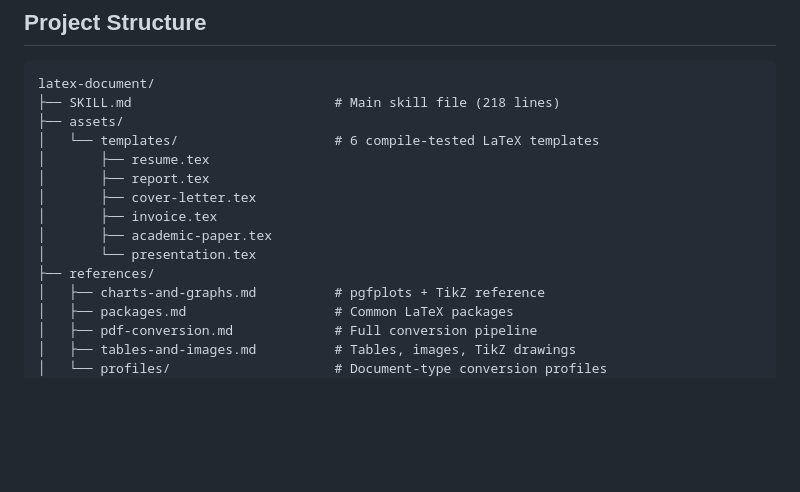
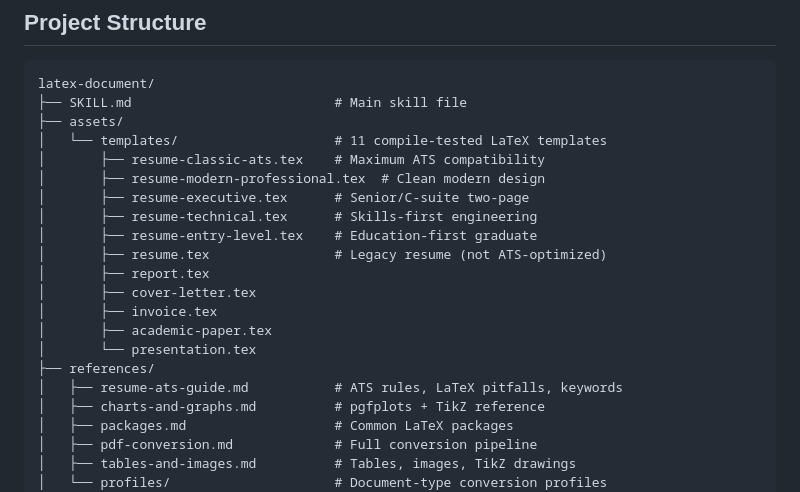
Before and after one commit to ndpvt-web/latex-document-skill, a Markdown page: README.md, the part around one of its changes. Rendered like a GitHub page; blank space fills up the shorter version.

````diff
--- a/README.md
+++ b/README.md
@@ -91,16 +116,22 @@ Empirically tested on a 115-page handwritten math PDF across batch sizes 3, 5, 7
 
 ```
 latex-document/
-├── SKILL.md                          # Main skill file (218 lines)
+├── SKILL.md                          # Main skill file
 ├── assets/
-│   └── templates/                    # 6 compile-tested LaTeX templates
-│       ├── resume.tex
+│   └── templates/                    # 11 compile-tested LaTeX templates
+│       ├── resume-classic-ats.tex    # Maximum ATS compatibility
+│       ├── resume-modern-professional.tex  # Clean modern design
+│       ├── resume-executive.tex      # Senior/C-suite two-page
+│       ├── resume-technical.tex      # Skills-first engineering
+│       ├── resume-entry-level.tex    # Education-first graduate
+│       ├── resume.tex                # Legacy resume (not ATS-optimized)
 │       ├── report.tex
 │       ├── cover-letter.tex
 │       ├── invoice.tex
 │       ├── academic-paper.tex
 │       └── presentation.tex
 ├── references/
+│   ├── resume-ats-guide.md           # ATS rules, LaTeX pitfalls, keywords
 │   ├── charts-and-graphs.md          # pgfplots + TikZ reference
 │   ├── packages.md                   # Common LaTeX packages
 │   ├── pdf-conversion.md             # Full conversion pipeline
````
Also changed, not shown: other parts of README.md (+29 -4 lines), SKILL.md (+26 -5 lines), references/resume-ats-guide.md (added, +501 -0 lines), examples/resume-classic-ats.png (added), examples/resume-entry-level.png (added), examples/resume-executive.png (added), examples/resume-modern-professional.png (added), examples/resume-technical.png (added), 5 other files.
